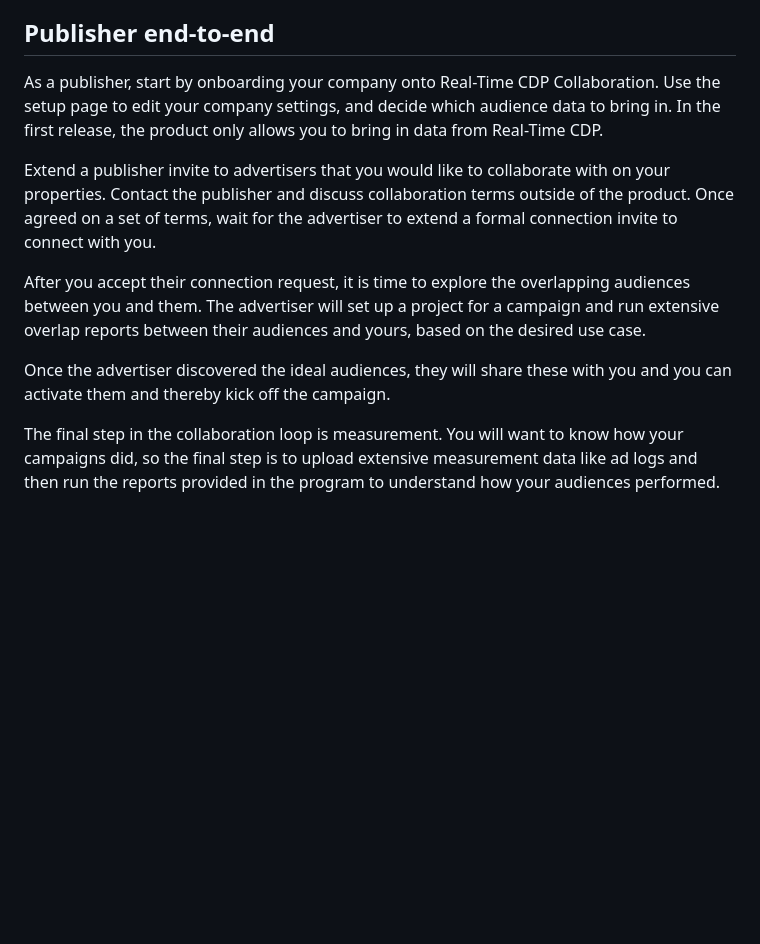
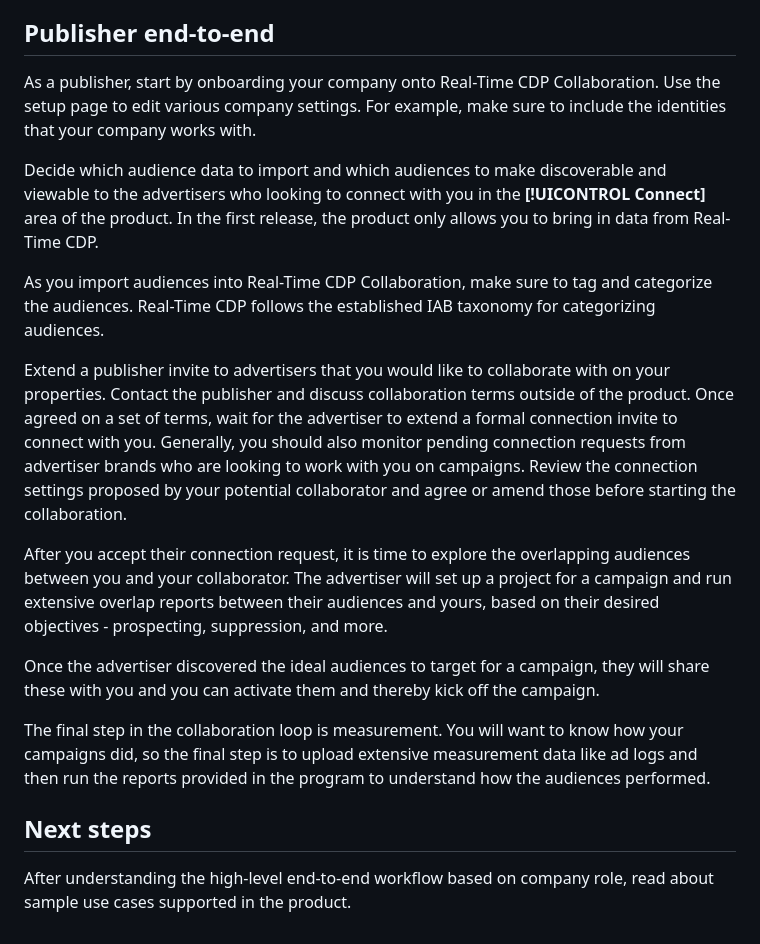
Before and after one commit to AdobeDocs/real-time-cdp-collaboration.en, a Markdown page: help/guide/end-to-end-workflow.md, the part around the change. GitHub-like rendering; blank space fills up the shorter version.

Commit message:
Several updates across multiple areas

```diff
--- a/help/guide/end-to-end-workflow.md
+++ b/help/guide/end-to-end-workflow.md
@@ -29,12 +29,20 @@ The final step in the collaboration loop is [measurement](/help/guide/collaborat
 
 ## Publisher end-to-end
 
-As a publisher, start by onboarding your company onto Real-Time CDP Collaboration. Use the setup page to edit your company settings, and decide which audience data to bring in. In the first release, the product only allows you to bring in data from Real-Time CDP.
+As a publisher, start by onboarding your company onto Real-Time CDP Collaboration. Use the setup page to edit various company settings. For example, make sure to include the identities that your company works with.
 
-Extend a publisher invite to advertisers that you would like to collaborate with on your properties. Contact the publisher and discuss collaboration terms outside of the product. Once agreed on a set of terms, wait for the advertiser to extend a formal connection invite to connect with you.
+Decide which audience data to import and which audiences to make discoverable and viewable to the advertisers who looking to connect with you in the **[!UICONTROL Connect]** area of the product. In the first release, the product only allows you to bring in data from Real-Time CDP.
 
-After you accept their connection request, it is time to explore the overlapping audiences between you and them. The advertiser will set up a project for a campaign and run extensive overlap reports between their audiences and yours, based on the desired use case.
+As you import audiences into Real-Time CDP Collaboration, make sure to tag and categorize the audiences. Real-Time CDP follows the established IAB taxonomy for categorizing audiences.
 
-Once the advertiser discovered the ideal audiences, they will share these with you and you can activate them and thereby kick off the campaign.
+Extend a publisher invite to advertisers that you would like to collaborate with on your properties. Contact the publisher and discuss collaboration terms outside of the product. Once agreed on a set of terms, wait for the advertiser to extend a formal connection invite to connect with you. Generally, you should also monitor pending connection requests from advertiser brands who are looking to work with you on campaigns. Review the connection settings proposed by your potential collaborator and agree or amend those before starting the collaboration.
 
-The final step in the collaboration loop is measurement. You will want to know how your campaigns did, so the final step is to upload extensive measurement data like ad logs and then run the reports provided in the program to understand how your audiences performed.
+After you accept their connection request, it is time to explore the overlapping audiences between you and your collaborator. The advertiser will set up a project for a campaign and run extensive overlap reports between their audiences and yours, based on their desired objectives - prospecting, suppression, and more.
+
+Once the advertiser discovered the ideal audiences to target for a campaign, they will share these with you and you can activate them and thereby kick off the campaign.
+
+The final step in the collaboration loop is measurement. You will want to know how your campaigns did, so the final step is to upload extensive measurement data like ad logs and then run the reports provided in the program to understand how the audiences performed.
+
+## Next steps
+
+After understanding the high-level end-to-end workflow based on company role, read about sample use cases supported in the product.
```
Also changed, not shown: help/assets/end-to-end-workflow/discover-share-measure.png, 5 other files.
